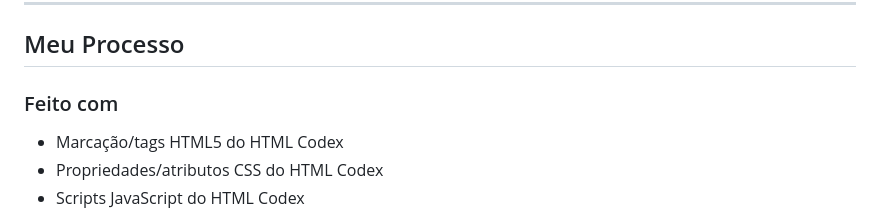
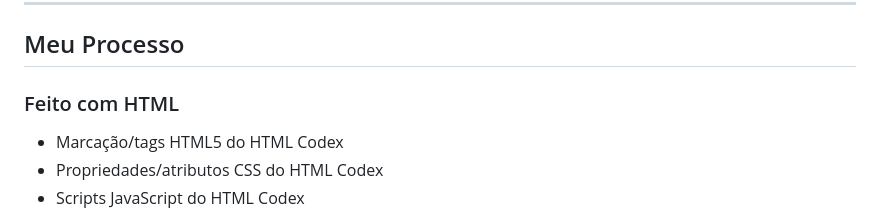
Before and after one commit to hamilton-vivas/projeto-mae-da-maria, a Markdown page: README.md, the part around the change. GitHub-like rendering.

Commit message:
fazendo correções de texto no readme

```diff
--- a/README.md
+++ b/README.md
@@ -18,7 +18,7 @@ src="https://raw.githubusercontent.com/devicons/devicon/master/icons/css3/css3-o
 
 ## Meu Processo
 
-### Feito com
+### Feito com HTML
 
 - Marcação/tags HTML5 do HTML Codex
 - Propriedades/atributos CSS do HTML Codex
```
